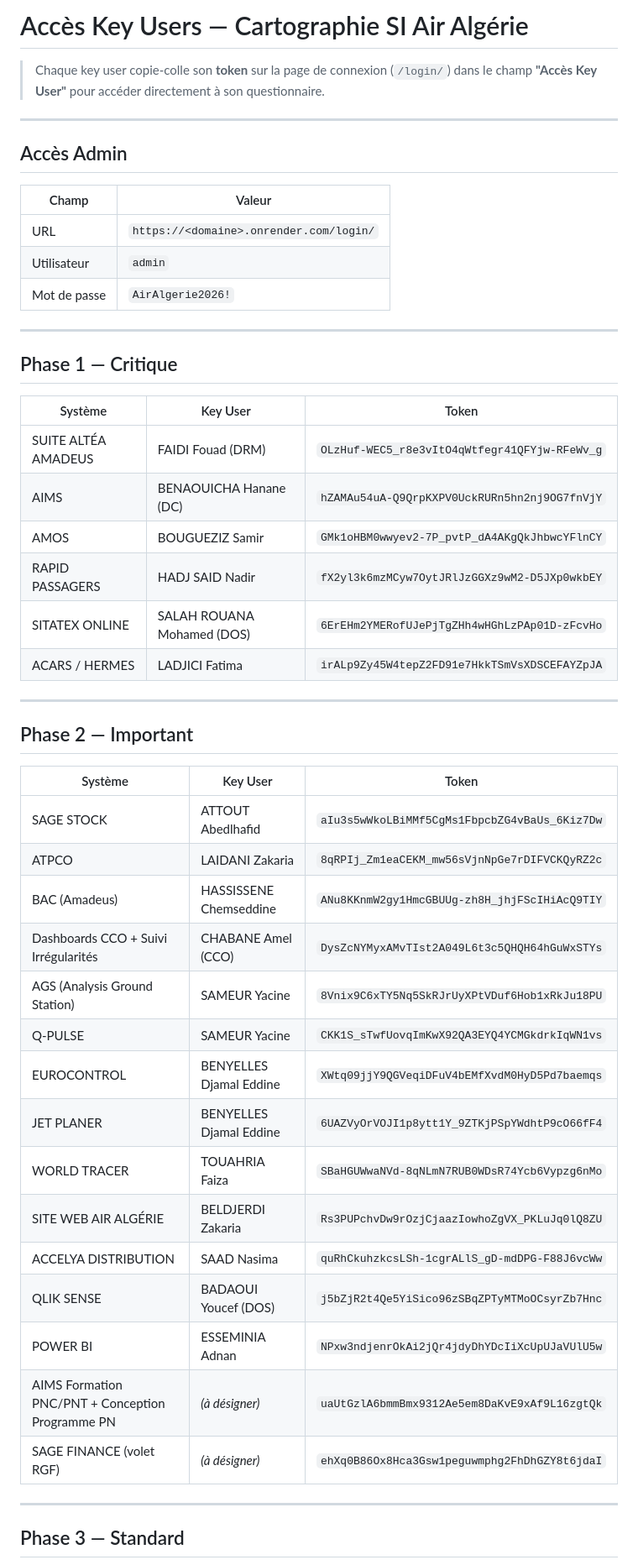
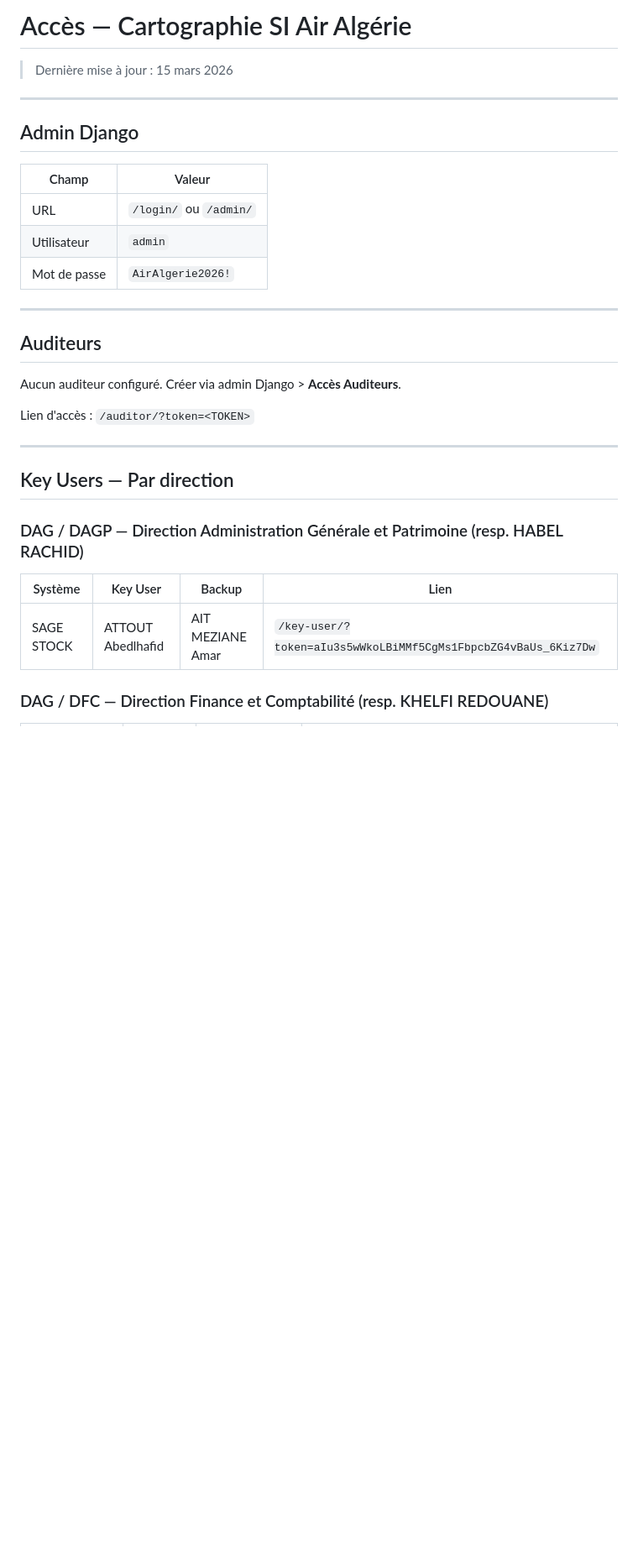
Before and after one commit to mkarki/cartographie-si-airalgerie, a Markdown page: ACCES_KEY_USERS.md, the part around one of its changes. Shown at 84% size. GitHub-like rendering; blank space fills up the shorter version.

```diff
--- a/ACCES_KEY_USERS.md
+++ b/ACCES_KEY_USERS.md
@@ -1,53 +1,34 @@
-# Accès Key Users — Cartographie SI Air Algérie
+# Accès — Cartographie SI Air Algérie
 
-> Chaque key user copie-colle son **token** sur la page de connexion (`/login/`) dans le champ **"Accès Key User"** pour accéder directement à son questionnaire.
+> Dernière mise à jour : 15 mars 2026
 
 ---
 
-## Accès Admin
+## Admin Django
 
 | Champ | Valeur |
 |-------|--------|
-| URL | `https://<domaine>.onrender.com/login/` |
+| URL | `/login/` ou `/admin/` |
 | Utilisateur | `admin` |
 | Mot de passe | `AirAlgerie2026!` |
 
 ---
 
-## Phase 1 — Critique
+## Auditeurs
 
-| Système | Key User | Token |
-|---------|----------|-------|
-| SUITE ALTÉA AMADEUS | FAIDI Fouad (DRM) | `OLzHuf-WEC5_r8e3vItO4qWtfegr41QFYjw-RFeWv_g` |
-| AIMS | BENAOUICHA Hanane (DC) | `hZAMAu54uA-Q9QrpKXPV0UckRURn5hn2nj9OG7fnVjY` |
-| AMOS | BOUGUEZIZ Samir | `GMk1oHBM0wwyev2-7P_pvtP_dA4AKgQkJhbwcYFlnCY` |
-| RAPID PASSAGERS | HADJ SAID Nadir | `fX2yl3k6mzMCyw7OytJRlJzGGXz9wM2-D5JXp0wkbEY` |
-| SITATEX ONLINE | SALAH ROUANA Mohamed (DOS) | `6ErEHm2YMERofUJePjTgZHh4wHGhLzPAp01D-zFcvHo` |
-| ACARS / HERMES | LADJICI Fatima | `irALp9Zy45W4tepZ2FD91e7HkkTSmVsXDSCEFAYZpJA` |
+Aucun auditeur configuré. Créer via admin Django > **Accès Auditeurs**.
+
+Lien d'accès : `/auditor/?token=<TOKEN>`
 
 ---
 
-## Phase 2 — Important
+## Key Users — Par direction
 
-| Système | Key User | Token |
-|---------|----------|-------|
-| SAGE STOCK | ATTOUT Abedlhafid | `aIu3s5wWkoLBiMMf5CgMs1FbpcbZG4vBaUs_6Kiz7Dw` |
-| ATPCO | LAIDANI Zakaria | `8qRPIj_Zm1eaCEKM_mw56sVjnNpGe7rDIFVCKQyRZ2c` |
-| BAC (Amadeus) | HASSISSENE Chemseddine | `ANu8KKnmW2gy1HmcGBUUg-zh8H_jhjFScIHiAcQ9TIY` |
-| Dashboards CCO + Suivi Irrégularités | CHABANE Amel (CCO) | `DysZcNYMyxAMvTIst2A049L6t3c5QHQH64hGuWxSTYs` |
-| AGS (Analysis Ground Station) | SAMEUR Yacine | `8Vnix9C6xTY5Nq5SkRJrUyXPtVDuf6Hob1xRkJu18PU` |
-| Q-PULSE | SAMEUR Yacine | `CKK1S_sTwfUovqImKwX92QA3EYQ4YCMGkdrkIqWN1vs` |
-| EUROCONTROL | BENYELLES Djamal Eddine | `XWtq09jjY9QGVeqiDFuV4bEMfXvdM0HyD5Pd7baemqs` |
-| JET PLANER | BENYELLES Djamal Eddine | `6UAZVyOrVOJI1p8ytt1Y_9ZTKjPSpYWdhtP9cO66fF4` |
-| WORLD TRACER | TOUAHRIA Faiza | `SBaHGUWwaNVd-8qNLmN7RUB0WDsR74Ycb6Vypzg6nMo` |
-| SITE WEB AIR ALGÉRIE | BELDJERDI Zakaria | `Rs3PUPchvDw9rOzjCjaazIowhoZgVX_PKLuJq0lQ8ZU` |
-| ACCELYA DISTRIBUTION | SAAD Nasima | `quRhCkuhzkcsLSh-1cgrALlS_gD-mdDPG-F88J6vcWw` |
-| QLIK SENSE | BADAOUI Youcef (DOS) | `j5bZjR2t4Qe5YiSico96zSBqZPTyMTMoOCsyrZb7Hnc` |
-| POWER BI | ESSEMINIA Adnan | `NPxw3ndjenrOkAi2jQr4jdyDhYDcIiXcUpUJaVUlU5w` |
-| AIMS Formation PNC/PNT + Conception Programme PN | *(à désigner)* | `uaUtGzlA6bmmBmx9312Ae5em8DaKvE9xAf9L16zgtQk` |
-| SAGE FINANCE (volet RGF) | *(à désigner)* | `ehXq0B86Ox8Hca3Gsw1peguwmphg2FhDhGZY8t6jdaI` |
+### DAG / DAGP — Direction Administration Générale et Patrimoine (resp. HABEL RACHID)
 
----
+| Système | Key User | Backup | Lien |
+|---------|----------|--------|------|
+| SAGE STOCK | ATTOUT Abedlhafid | AIT MEZIANE Amar | `/key-user/?token=aIu3s5wWkoLBiMMf5CgMs1FbpcbZG4vBaUs_6Kiz7Dw` |
 
-## Phase 3 — Standard
+### DAG / DFC — Direction Finance et Comptabilité (resp. KHELFI REDOUANE)
 
```
Also changed, not shown: other parts of ACCES_KEY_USERS.md (+91 -20 lines).
